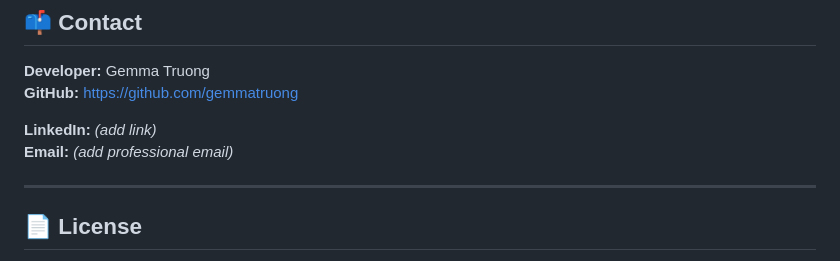
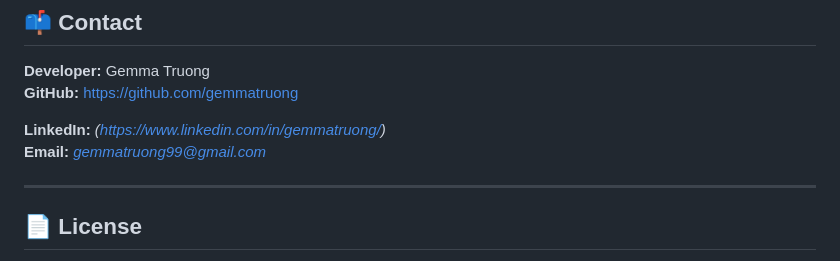
Before and after one commit to gemmatruong/dental_web, a Markdown page: README.md, the part around one of its changes. GitHub-like rendering.

Commit message:
docs: update readme.md

```diff
--- a/README.md
+++ b/README.md
@@ -200,8 +199,8 @@ To contribute:
 **Developer:** Gemma Truong
 **GitHub:** https://github.com/gemmatruong
 
-**LinkedIn:** *(add link)*
-**Email:** *(add professional email)*
+**LinkedIn:** *(https://www.linkedin.com/in/gemmatruong/)*
+**Email:** *gemmatruong99@gmail.com*
 
 ---
 
```
Also changed, not shown: other parts of README.md (+0 -1 lines).
